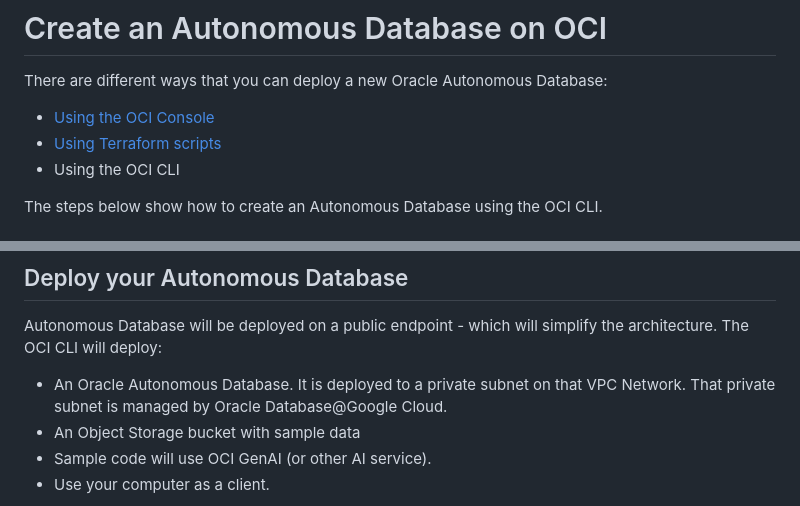
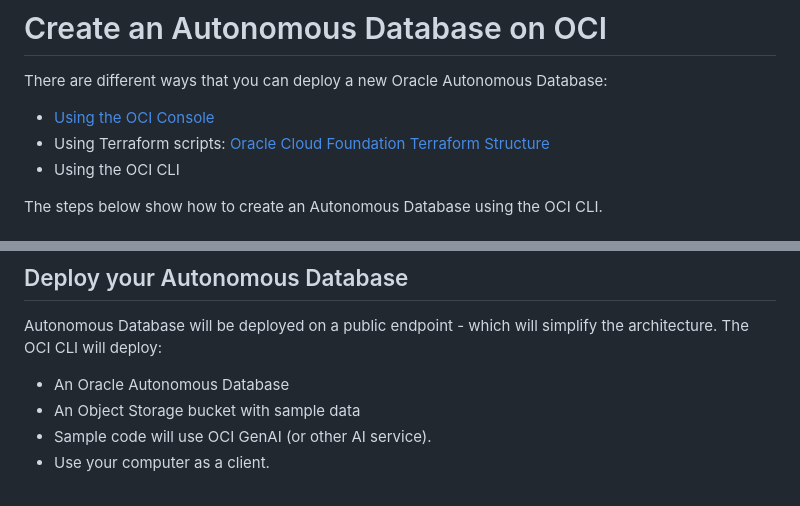
Before and after one commit to slamonic/oracle-autonomous-database-samples, a Markdown page: multicloud/oci-cli/README.md, 2 parts joined by grey strips. Drawn GitHub-style.

Commit message:
fixed oci readme

```diff
--- a/multicloud/oci-cli/README.md
+++ b/multicloud/oci-cli/README.md
@@ -1,7 +1,7 @@
 # Create an Autonomous Database on OCI
 There are different ways that you can deploy a new Oracle Autonomous Database:
 * [Using the OCI Console](https://youtu.be/5BUXoBewZbQ)
-* [Using Terraform scripts](https://github.com/oci-landing-zones/terraform-oci-multicloud-azure/tree/main)
+* Using Terraform scripts: [Oracle Cloud Foundation Terraform Structure](https://github.com/oracle-devrel/terraform-oci-oracle-cloud-foundation/tree/main/cloud-foundation)
 * Using the OCI CLI
 
 The steps below show how to create an Autonomous Database using the OCI CLI.
@@ -16,7 +16,7 @@ The steps below show how to create an Autonomous Database using the OCI CLI.
 
 ## Deploy your Autonomous Database
 Autonomous Database will be deployed on a public endpoint - which will simplify the architecture. The OCI CLI will deploy:
-* An Oracle Autonomous Database. It is deployed to a private subnet on that VPC Network. That private subnet is managed by Oracle Database@Google Cloud.
+* An Oracle Autonomous Database
 * An Object Storage bucket with sample data
 * Sample code will use OCI GenAI (or other AI service).
 * Use your computer as a client.
```
